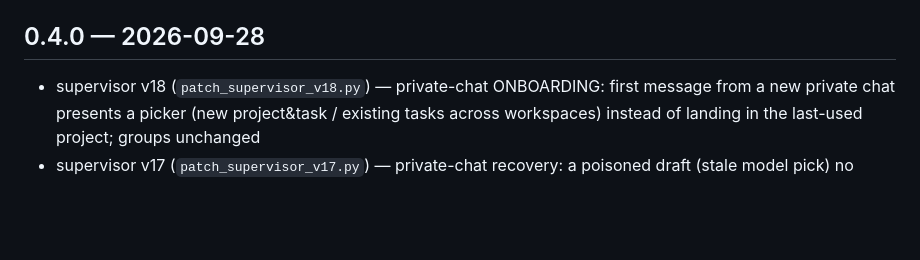
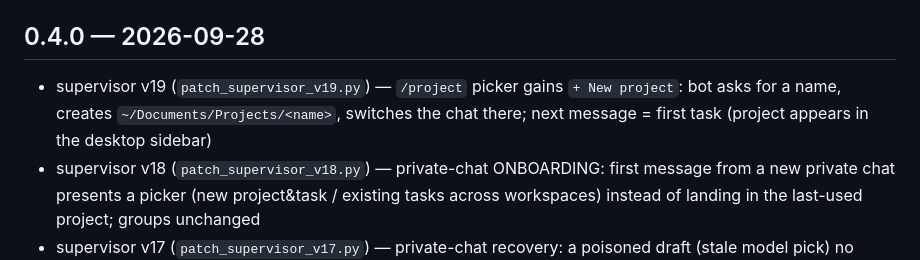
Before and after one commit to romangalaxys10-spec/zcode-teamlead, a Markdown page: CHANGELOG.md, the part around the change. Drawn GitHub-style; blank space fills up the shorter version.

Commit message:
supervisor v19: /project new-project creation flow (name -> folder -> context switch)

```diff
--- a/CHANGELOG.md
+++ b/CHANGELOG.md
@@ -27,6 +27,7 @@
 - `tests/run_tests.sh` — 14 headless tests covering every addition (all green)
 
 ## 0.4.0 — 2026-09-28
+- supervisor v19 (`patch_supervisor_v19.py`) — `/project` picker gains `+ New project`: bot asks for a name, creates `~/Documents/Projects/<name>`, switches the chat there; next message = first task (project appears in the desktop sidebar)
 - supervisor v18 (`patch_supervisor_v18.py`) — private-chat ONBOARDING: first message from a new private chat presents a picker (new project&task / existing tasks across workspaces) instead of landing in the last-used project; groups unchanged
 - supervisor v17 (`patch_supervisor_v17.py`) — private-chat recovery: a poisoned draft (stale model pick) no longer errors on every message; the draft path resets to a fresh clean draft, retries, and if the host still can't resolve a model it returns the native PROJECT PICKER instead of an error
 - supervisor v15 (`patch_supervisor_v15.py`) — readContext tags the context even on the workspace-validation early-return (legacy slots returned untagged, so persisted selections/locks fell to the unscoped slot)
```
